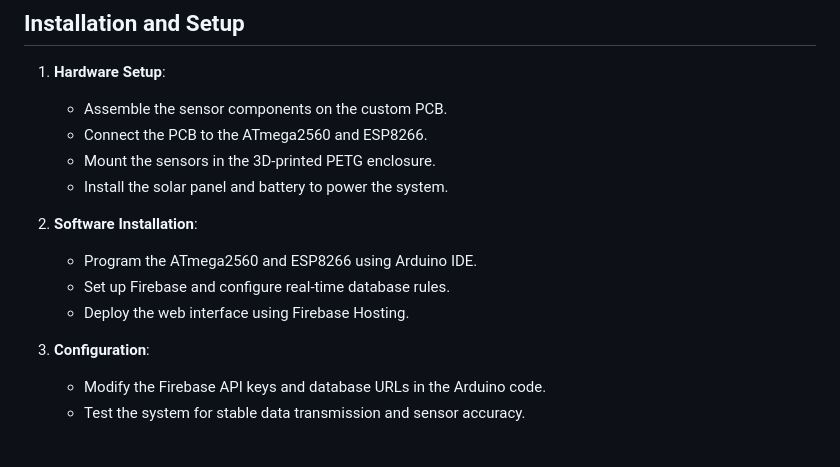
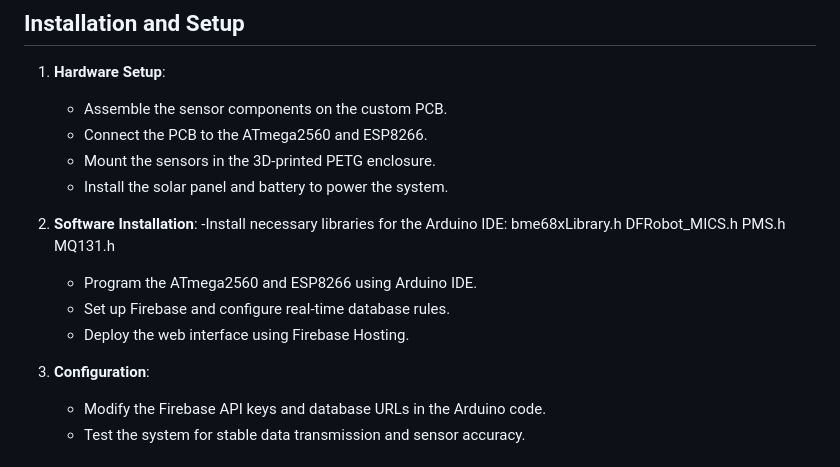
Before and after one commit to 2333-hr/EcoMonitor, a Markdown page: README.md, the part around the change. GitHub-like rendering.

```diff
--- a/README.md
+++ b/README.md
@@ -56,11 +56,16 @@ The system architecture involves several key components:
    - Install the solar panel and battery to power the system.
 
 2. **Software Installation**:
+   -Install necessary libraries for the Arduino IDE:
+bme68xLibrary.h
+DFRobot_MICS.h
+PMS.h
+MQ131.h
    - Program the ATmega2560 and ESP8266 using Arduino IDE.
    - Set up Firebase and configure real-time database rules.
    - Deploy the web interface using Firebase Hosting.
 
-3. **Configuration**:
+4. **Configuration**:
    - Modify the Firebase API keys and database URLs in the Arduino code.
    - Test the system for stable data transmission and sensor accuracy.
 
```
